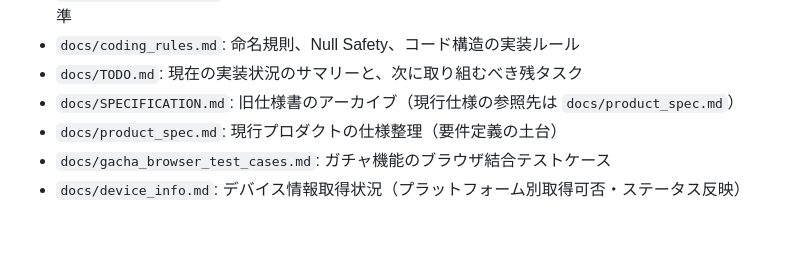
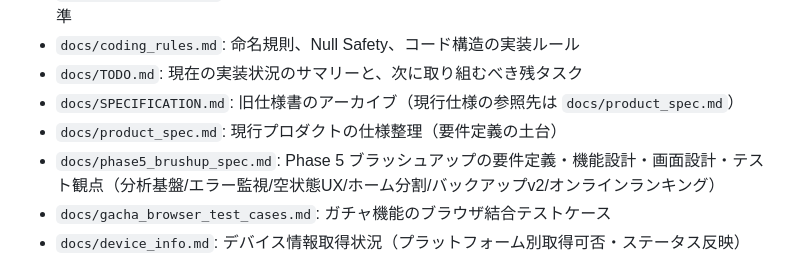
Before and after one commit to ifrit99/SmartPhoneSpecBattle, a Markdown page: CLAUDE.md, the part around the change. Drawn GitHub-style; blank space fills up the shorter version.

```diff
--- a/CLAUDE.md
+++ b/CLAUDE.md
@@ -21,6 +21,7 @@
 - `docs/TODO.md`: 現在の実装状況のサマリーと、次に取り組むべき残タスク
 - `docs/SPECIFICATION.md`: 旧仕様書のアーカイブ（現行仕様の参照先は `docs/product_spec.md`）
 - `docs/product_spec.md`: 現行プロダクトの仕様整理（要件定義の土台）
+- `docs/phase5_brushup_spec.md`: Phase 5 ブラッシュアップの要件定義・機能設計・画面設計・テスト観点（分析基盤/エラー監視/空状態UX/ホーム分割/バックアップv2/オンラインランキング）
 - `docs/gacha_browser_test_cases.md`: ガチャ機能のブラウザ結合テストケース
 - `docs/device_info.md`: デバイス情報取得状況（プラットフォーム別取得可否・ステータス反映）
 - `docs/plans/`: Planner/Generator/Evaluator ワークフロー用の計画・評価ドキュメント（運用ルールは `docs/plans/TEMPLATES.md` を参照）
```
Also changed, not shown: docs/TODO.md (+1 -0 lines), docs/phase5_brushup_spec.md (added, +360 -0 lines).
